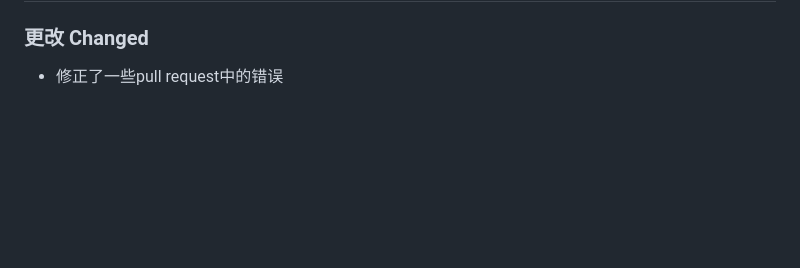
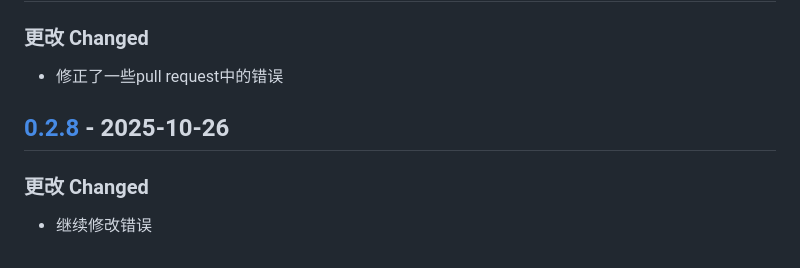
Before and after one commit to CrossDark/FlowerBook, a Markdown page: CHANGELOG.md, the part around one of its changes. Rendered like a GitHub page; blank space fills up the shorter version.

Commit message:
Update CHANGELOG for version 0.2.8
Updated the changelog to include the latest version and changes.

```diff
--- a/CHANGELOG.md
+++ b/CHANGELOG.md
@@ -152,6 +152,12 @@ and this project adheres to [Semantic Versioning](https://semver.org/spec/v2.0.0
 
 - 修正了一些pull request中的错误
 
+## [0.2.8] - 2025-10-26
+
+### 更改 Changed
+
+- 继续修改错误
+
 <!--
 以下是每个版本的目标URL：
 Below are the target URLs for each version
```
Also changed, not shown: other parts of CHANGELOG.md (+2 -1 lines).
